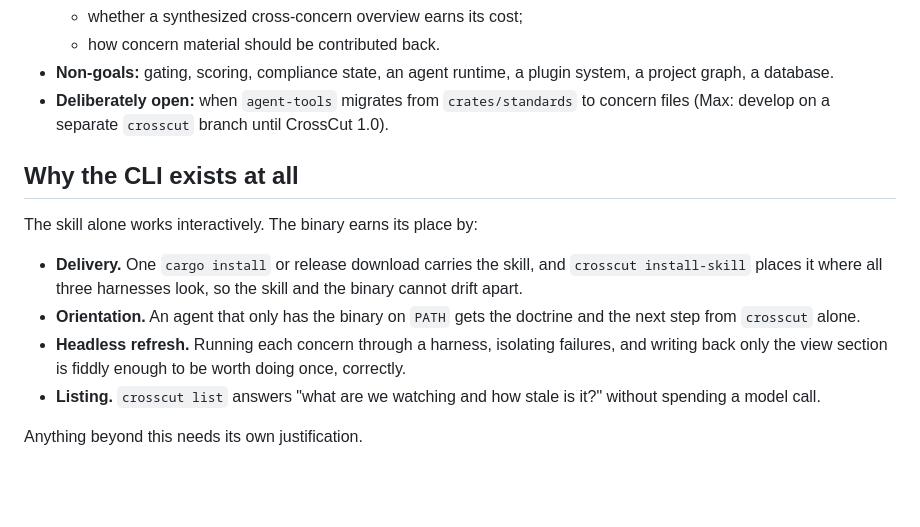
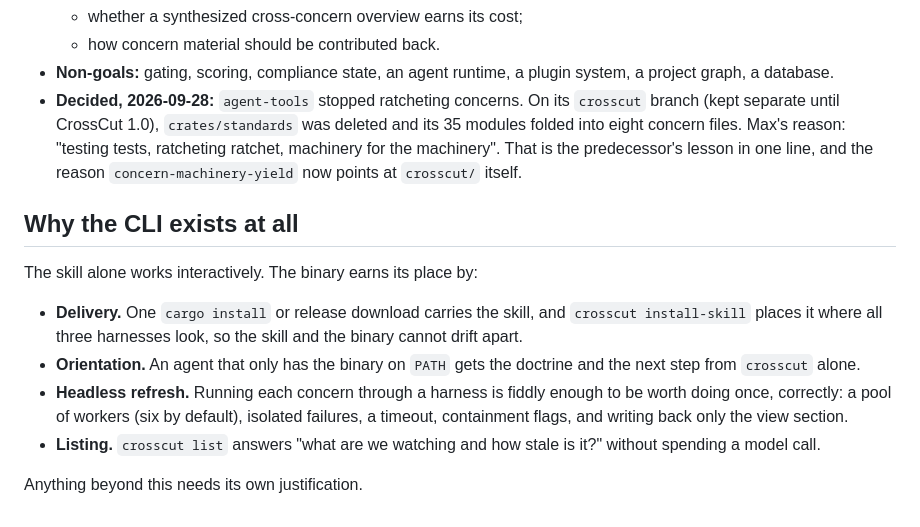
Before and after one commit to maxeonyx/crosscut, a Markdown page: docs/design.md, the part around the change. Drawn GitHub-style; blank space fills up the shorter version.

Commit message:
Record the agent-tools decision and the refresh pool in the design notes
Co-Authored-By: Claude Opus 5.5 <noreply@anthropic.com>

```diff
--- a/docs/design.md
+++ b/docs/design.md
@@ -227,9 +227,13 @@ loaded. Concern files are therefore trusted like scripts.
   - how concern material should be contributed back.
 - **Non-goals:** gating, scoring, compliance state, an agent runtime, a
   plugin system, a project graph, a database.
-- **Deliberately open:** when `agent-tools` migrates from `crates/standards`
-  to concern files (Max: develop on a separate `crosscut` branch until
-  CrossCut 1.0).
+- **Decided, 2026-09-28:** `agent-tools` stopped ratcheting concerns. On
+  its `crosscut` branch (kept separate until CrossCut 1.0),
+  `crates/standards` was deleted and its 35 modules folded into eight
+  concern files. Max's reason: "testing tests, ratcheting ratchet,
+  machinery for the machinery". That is the predecessor's lesson in one
+  line, and the reason `concern-machinery-yield` now points at `crosscut/`
+  itself.
 
 ## Why the CLI exists at all
 
@@ -240,9 +244,10 @@ The skill alone works interactively. The binary earns its place by:
   the skill and the binary cannot drift apart.
 - **Orientation.** An agent that only has the binary on `PATH` gets the
   doctrine and the next step from `crosscut` alone.
-- **Headless refresh.** Running each concern through a harness, isolating
-  failures, and writing back only the view section is fiddly enough to be
-  worth doing once, correctly.
+- **Headless refresh.** Running each concern through a harness is fiddly
+  enough to be worth doing once, correctly: a pool of workers (six by
+  default), isolated failures, a timeout, containment flags, and writing
+  back only the view section.
 - **Listing.** `crosscut list` answers "what are we watching and how stale
   is it?" without spending a model call.
 
```
